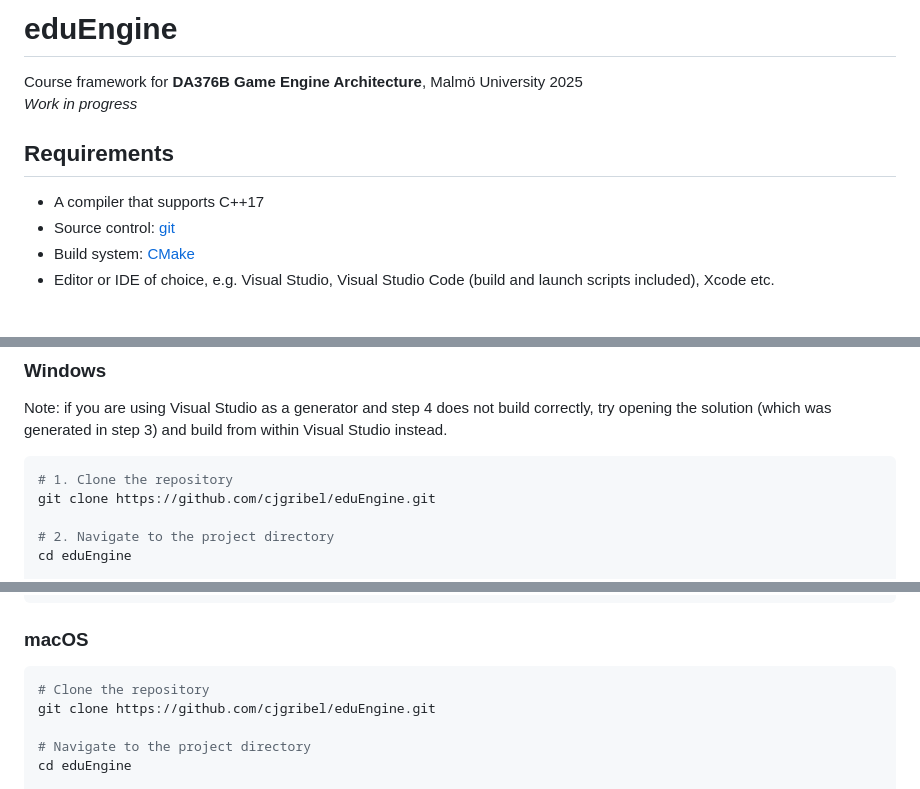
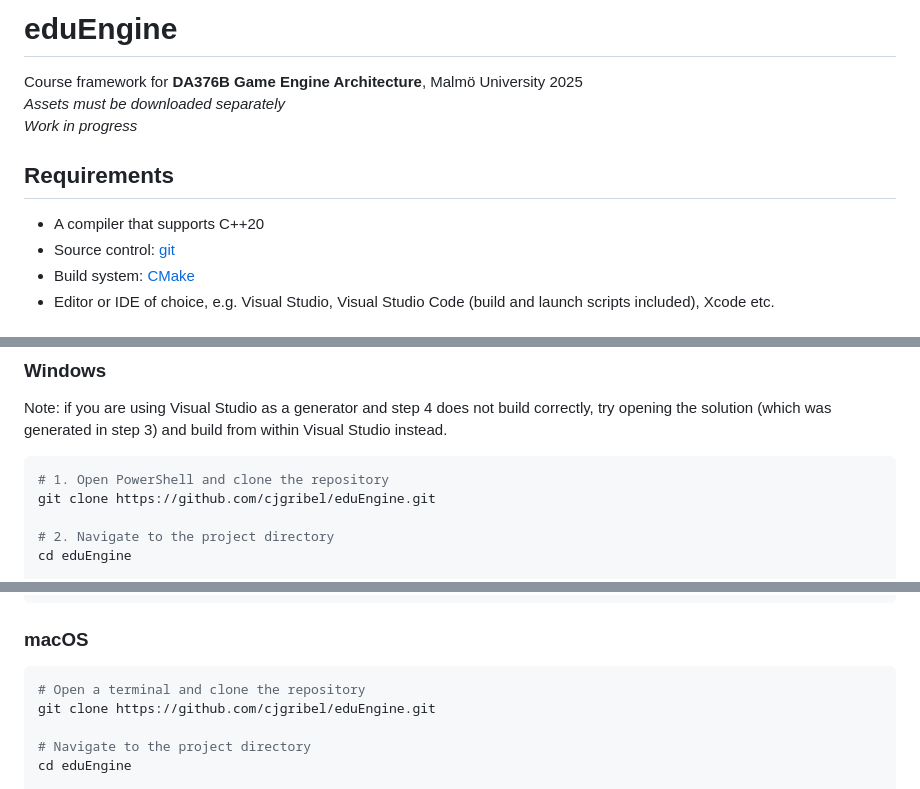
Before and after one commit to nodijaka/NiceduEngine, a Markdown page: README.md, 3 parts joined by grey strips. GitHub-like rendering.

````diff
--- a/README.md
+++ b/README.md
@@ -1,9 +1,10 @@
 # eduEngine
 Course framework for **DA376B Game Engine Architecture**, Malmö University 2025
+_Assets must be downloaded separately_
 _Work in progress_
 
 ## Requirements
-- A compiler that supports C++17
+- A compiler that supports C++20
 - Source control: [git](https://git-scm.com/)
 - Build system: [CMake](https://cmake.org/)
 - Editor or IDE of choice, e.g. Visual Studio, Visual Studio Code (build and launch scripts included), Xcode etc.
@@ -35,7 +36,7 @@ A clean build will take some time to complete since all code is compiled from so
 ### Windows
 Note: if you are using Visual Studio as a generator and step 4 does not build correctly, try opening the solution (which was generated in step 3) and build from within Visual Studio instead.
 ```sh
-# 1. Clone the repository
+# 1. Open PowerShell and clone the repository
 git clone https://github.com/cjgribel/eduEngine.git
 
 # 2. Navigate to the project directory
@@ -56,7 +57,7 @@ cmake --build Release
 
 ### macOS
 ```sh
-# Clone the repository
+# Open a terminal and clone the repository
 git clone https://github.com/cjgribel/eduEngine.git
 
 # Navigate to the project directory
````
Also changed, not shown: other parts of README.md (+1 -1 lines).
